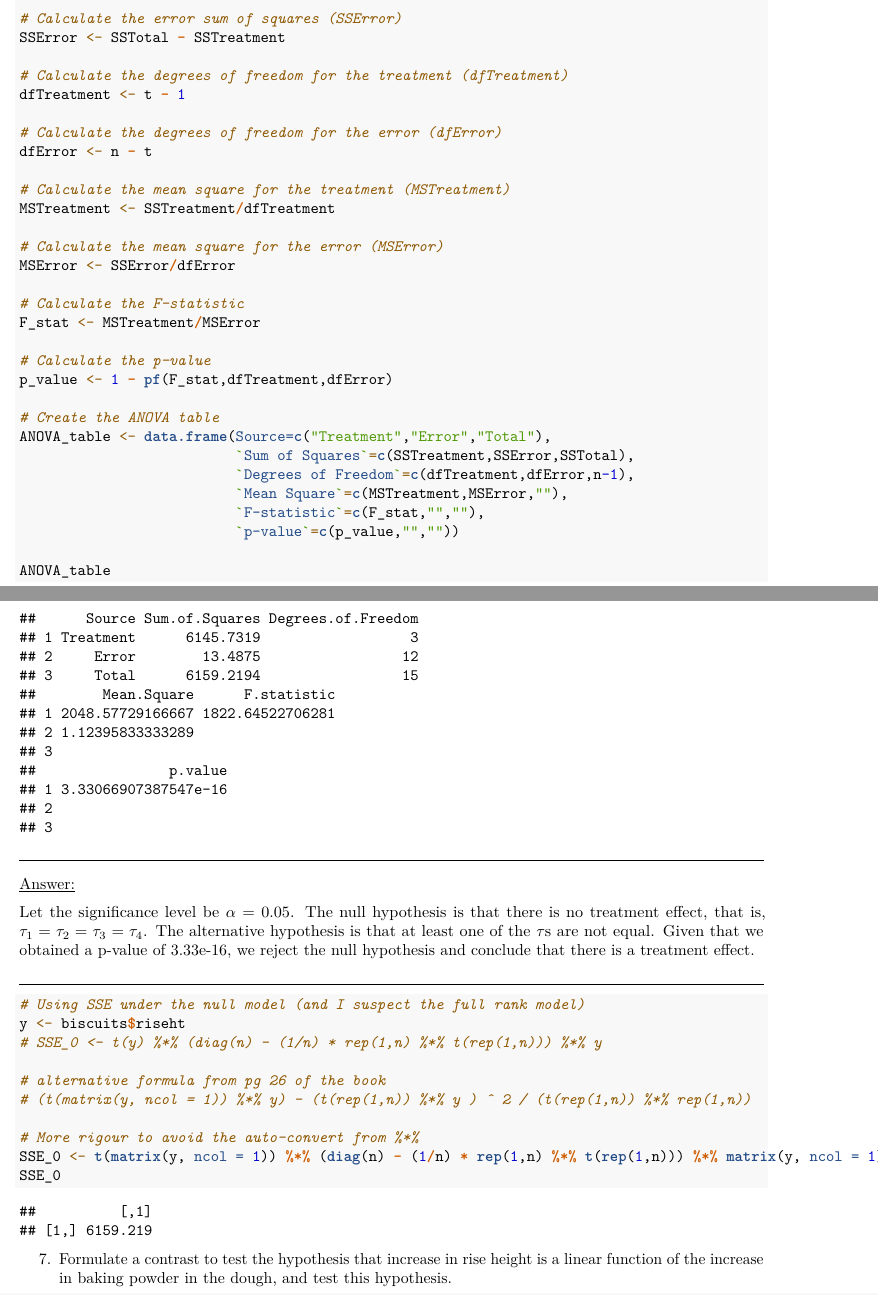
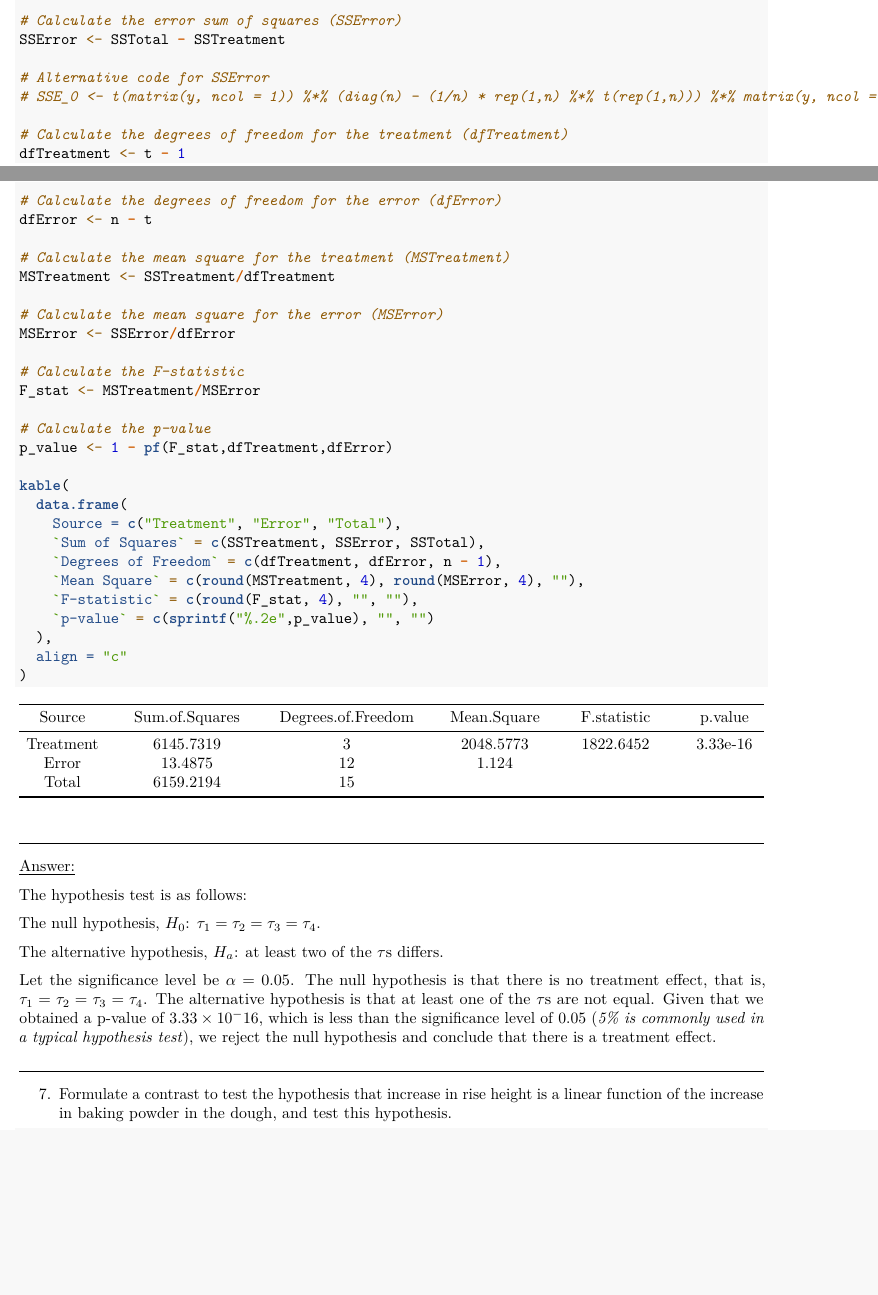
Before and after one commit to HanChenyue/University_of_Bath-Semester_2_Coursework, an R Markdown document (MA50259_Statistical_Design_of_Investigations/CW1/CW1_2023_24.Rmd): two parts of pages 4 and 5 of 11 before the commit and two parts of pages 3 and 4 of 10 after it, joined at a grey line, cut so that both start at the same text, the shorter picture padded with empty space. Rendered offline with R 4.5, knitr and Pandoc, then LaTeX, with nearby package versions; code that draws random numbers runs with fixed seeds of ours.

Commit message:
mostly done with part 1

````diff
--- a/MA50259_Statistical_Design_of_Investigations/CW1/CW1_2023_24.Rmd
+++ b/MA50259_Statistical_Design_of_Investigations/CW1/CW1_2023_24.Rmd
@@ -68,7 +68,7 @@ ggplot(biscuits,aes(x=type,y=riseht))+geom_point(alpha=0.5)+xlab("Baking Powder
 3.  Construct in R, the design matrix $\boldsymbol{X}$ corresponding to the model: $$y_{ij}=\mu+\tau_j+\epsilon_{ij}$$ where $\tau_{0.25}, \tau_{0.50}$, $\tau_{0.75}$ and $\tau_{1.0}$ are the effects of the levels of the baking powder. All $\epsilon_{ij}\sim N(0,\sigma^2)$ and are mutually independent.
 
 ```{r}
-# Z <- model.matrix(~type-1,data=biscuits)
+y <- biscuits$riseht
 t <- length(unique(factor(biscuits$type))) # number of treatments
 r <- nrow(biscuits)/t # number of replicates per treatment
 n <- nrow(biscuits) # total number of experimental units
@@ -142,6 +128,9 @@ SSTreatment <- sum(r*means^2) - n*grand_mean^2
 
 # Calculate the error sum of squares (SSError)
 SSError <- SSTotal - SSTreatment
+
+# Alternative code for SSError
+# SSE_0 <- t(matrix(y, ncol = 1)) %*% (diag(n) - (1/n) * rep(1,n) %*% t(rep(1,n))) %*% matrix(y, ncol = 1)
 
 # Calculate the degrees of freedom for the treatment (dfTreatment)
 dfTreatment <- t - 1
@@ -161,38 +150,35 @@ F_stat <- MSTreatment/MSError
 # Calculate the p-value
 p_value <- 1 - pf(F_stat,dfTreatment,dfError)
 
-# Create the ANOVA table
-ANOVA_table <- data.frame(Source=c("Treatment","Error","Total"),
-                          `Sum of Squares`=c(SSTreatment,SSError,SSTotal),
-                          `Degrees of Freedom`=c(dfTreatment,dfError,n-1),
-                          `Mean Square`=c(MSTreatment,MSError,""),
-                          `F-statistic`=c(F_stat,"",""),
-                          `p-value`=c(p_value,"",""))
+kable(
+  data.frame(
+    Source = c("Treatment", "Error", "Total"),
+    `Sum of Squares` = c(SSTreatment, SSError, SSTotal),
+    `Degrees of Freedom` = c(dfTreatment, dfError, n - 1),
+    `Mean Square` = c(round(MSTreatment, 4), round(MSError, 4), ""),
+    `F-statistic` = c(round(F_stat, 4), "", ""),
+    `p-value` = c(sprintf("%.2e",p_value), "", "")
+  ),
+  align = "c"
+)
 
-ANOVA_table
 ```
+
 
 \hrulefill
 \underline{Answer:}
 
+The hypothesis test is as follows:
+
+The null hypothesis,  $H_0$: $\tau_1 = \tau_2 = \tau_3 = \tau_4$.
+
+The alternative hypothesis, $H_a$: at least two of the $\tau$s differs.
+
 Let the significance level be $\alpha = 0.05$. The null hypothesis is that there is no treatment effect, that is, $\tau_1 = \tau_2 = \tau_3 = \tau_4$. The alternative hypothesis is that at least one of the $\tau$s are not equal.
-Given that we obtained a p-value of 3.33e-16, we reject the null hypothesis and conclude that there is a treatment effect.
+Given that we obtained a p-value of $3.33 \times 10^-16$, which is less than the significance level of 0.05 (*5% is commonly used in a typical hypothesis test*), we reject the null hypothesis and conclude that there is a treatment effect.
 
 \hrulefill
 
-
-```{r}
-# Using SSE under the null model (and I suspect the full rank model)
-y <- biscuits$riseht
-# SSE_0 <- t(y) %*% (diag(n) - (1/n) * rep(1,n) %*% t(rep(1,n))) %*% y
-
-# alternative formula from pg 26 of the book
-# (t(matrix(y, ncol = 1)) %*% y) - (t(rep(1,n)) %*% y ) ^ 2 / (t(rep(1,n)) %*% rep(1,n))
-
-# More rigour to avoid the auto-convert from %*%
-SSE_0 <- t(matrix(y, ncol = 1)) %*% (diag(n) - (1/n) * rep(1,n) %*% t(rep(1,n))) %*% matrix(y, ncol = 1)
-SSE_0
-```
 
 7.  Formulate a contrast to test the hypothesis that increase in rise height is a linear function of the increase in baking powder in the dough, and test this hypothesis.
 ```{r}
````
Also changed, not shown: MA50259_Statistical_Design_of_Investigations/CW1/CW1_2023_24.pdf, MA50259_Statistical_Design_of_Investigations/CW1/CW1_2023_24.Rmd (42 more changed lines).
